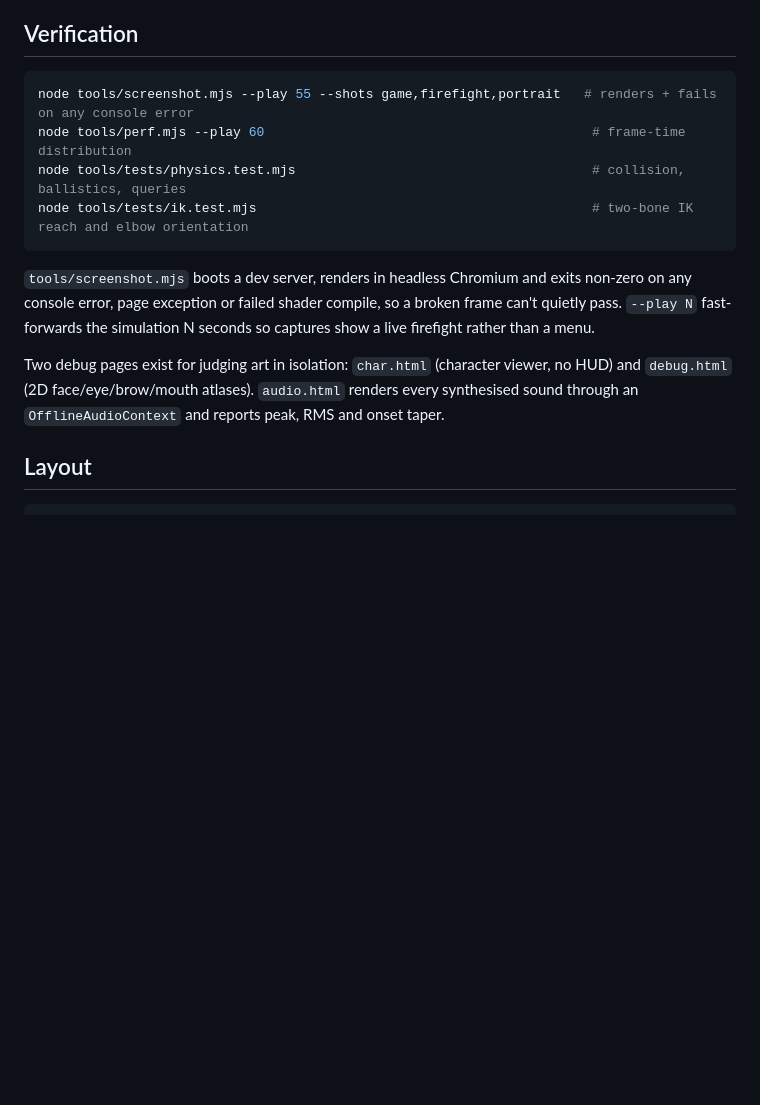
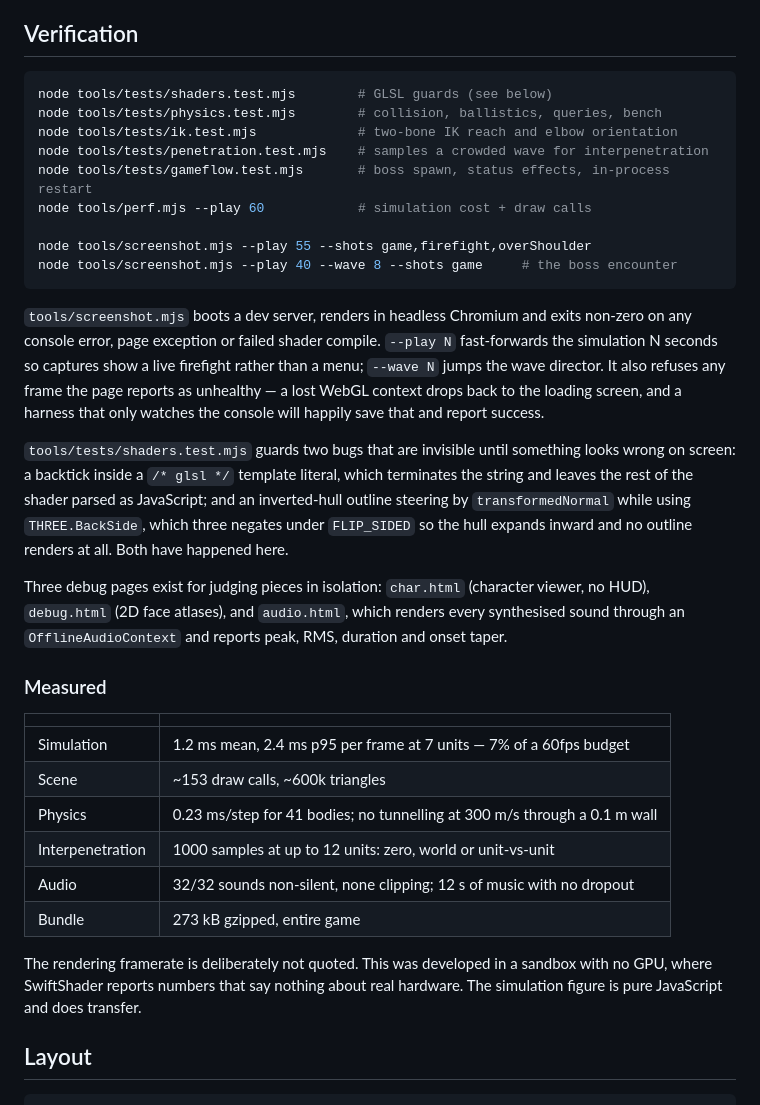
Before and after one commit to HisatoF/buruaka, a Markdown page: README.md, the part around the change. Drawn GitHub-style; blank space fills up the shorter version.

Commit message:
Document the measured numbers and the gotchas that cost review rounds
Records what is actually measured (and, for the framerate, what deliberately
is not — this was built in a sandbox with no GPU, where SwiftShader numbers
say nothing about real hardware).

Adds a gotchas section for the four three.js behaviours that each silently
broke something here: backticks terminating GLSL template literals, BackSide
negating the normal under FLIP_SIDED, receiveShadow not gating a custom
shader's shadow-map sampling, and ramp tints being gamma-decoded when they are
multipliers rather than colours.

Co-Authored-By: Claude Opus 5 <noreply@anthropic.com>
Claude-Session: https://claude.ai/code/session_01TPnvkhqPznjUAvzuHtPM39

````diff
--- a/README.md
+++ b/README.md
@@ -81,21 +81,51 @@ cannot tunnel a thin wall.
 ## Verification
 
 ```bash
-node tools/screenshot.mjs --play 55 --shots game,firefight,portrait   # renders + fails on any console error
-node tools/perf.mjs --play 60                                          # frame-time distribution
-node tools/tests/physics.test.mjs                                      # collision, ballistics, queries
-node tools/tests/ik.test.mjs                                           # two-bone IK reach and elbow orientation
+node tools/tests/shaders.test.mjs        # GLSL guards (see below)
+node tools/tests/physics.test.mjs        # collision, ballistics, queries, bench
+node tools/tests/ik.test.mjs             # two-bone IK reach and elbow orientation
+node tools/tests/penetration.test.mjs    # samples a crowded wave for interpenetration
+node tools/tests/gameflow.test.mjs       # boss spawn, status effects, in-process restart
+node tools/perf.mjs --play 60            # simulation cost + draw calls
+
+node tools/screenshot.mjs --play 55 --shots game,firefight,overShoulder
+node tools/screenshot.mjs --play 40 --wave 8 --shots game     # the boss encounter
 ```
 
 `tools/screenshot.mjs` boots a dev server, renders in headless Chromium and
-exits non-zero on any console error, page exception or failed shader compile,
-so a broken frame can't quietly pass. `--play N` fast-forwards the simulation
-N seconds so captures show a live firefight rather than a menu.
+exits non-zero on any console error, page exception or failed shader compile.
+`--play N` fast-forwards the simulation N seconds so captures show a live
+firefight rather than a menu; `--wave N` jumps the wave director. It also
+refuses any frame the page reports as unhealthy — a lost WebGL context drops
+back to the loading screen, and a harness that only watches the console will
+happily save that and report success.
 
-Two debug pages exist for judging art in isolation: `char.html` (character
-viewer, no HUD) and `debug.html` (2D face/eye/brow/mouth atlases).
-`audio.html` renders every synthesised sound through an `OfflineAudioContext`
-and reports peak, RMS and onset taper.
+`tools/tests/shaders.test.mjs` guards two bugs that are invisible until
+something looks wrong on screen: a backtick inside a `/* glsl */` template
+literal, which terminates the string and leaves the rest of the shader parsed
+as JavaScript; and an inverted-hull outline steering by `transformedNormal`
+while using `THREE.BackSide`, which three negates under `FLIP_SIDED` so the
+hull expands inward and no outline renders at all. Both have happened here.
+
+Three debug pages exist for judging pieces in isolation: `char.html`
+(character viewer, no HUD), `debug.html` (2D face atlases), and `audio.html`,
+which renders every synthesised sound through an `OfflineAudioContext` and
+reports peak, RMS, duration and onset taper.
+
+### Measured
+
+| | |
+|---|---|
+| Simulation | 1.2 ms mean, 2.4 ms p95 per frame at 7 units — 7% of a 60fps budget |
+| Scene | ~153 draw calls, ~600k triangles |
+| Physics | 0.23 ms/step for 41 bodies; no tunnelling at 300 m/s through a 0.1 m wall |
+| Interpenetration | 1000 samples at up to 12 units: zero, world or unit-vs-unit |
+| Audio | 32/32 sounds non-silent, none clipping; 12 s of music with no dropout |
+| Bundle | 273 kB gzipped, entire game |
+
+The rendering framerate is deliberately not quoted. This was developed in a
+sandbox with no GPU, where SwiftShader reports numbers that say nothing about
+real hardware. The simulation figure is pure JavaScript and does transfer.
 
 ## Layout
 
````
Also changed, not shown: docs/ARCHITECTURE.md (+31 -0 lines).
